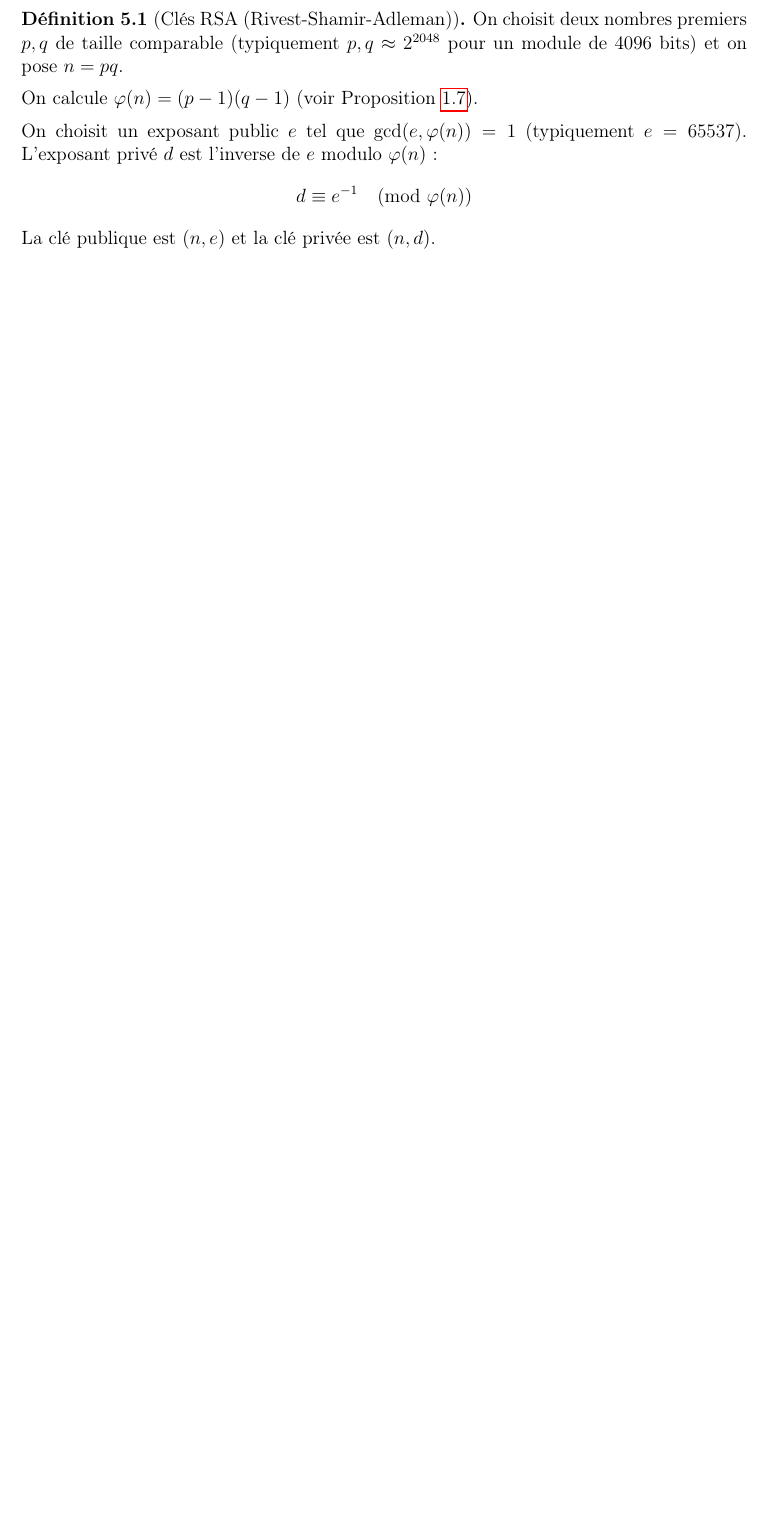
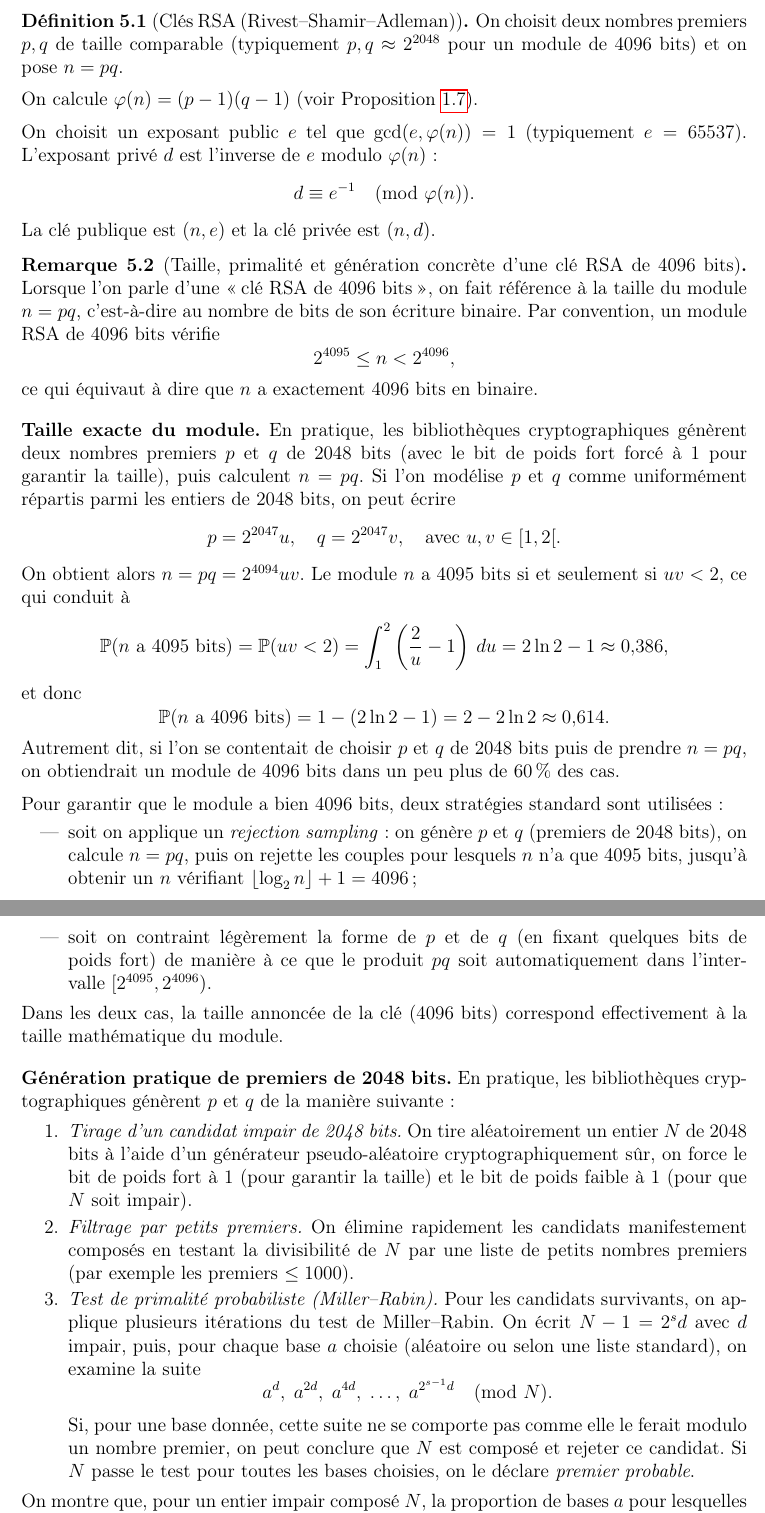
Before and after one commit to philipperackette/kofn-tails, a LaTeX paper (maths_kofn_tails.tex): part of page 32 of 58 before the commit and two parts of pages 32 and 33 of 59 after it, the two joined at a grey line, cut so that both start at the same text, the shorter picture padded with empty space. Compiled offline with pdfLaTeX.

Commit message:
Mise à jour de la documentation

```diff
--- a/maths_kofn_tails.tex
+++ b/maths_kofn_tails.tex
@@ -1819,17 +1821,66 @@ La sécurité d'Ed25519 repose sur la difficulté du problème du logarithme dis
 
 
 
-\subsection{Clés RSA}
-
-\begin{definition}[Clés RSA (Rivest-Shamir-Adleman)]
+\subsection{Chiffrement asymétrique RSA}
+
+\begin{definition}[Clés RSA (Rivest--Shamir--Adleman)]
 On choisit deux nombres premiers $p,q$ de taille comparable (typiquement $p,q \approx 2^{2048}$ pour un module de 4096 bits) et on pose $n = pq$.
 
 On calcule $\varphi(n) = (p-1)(q-1)$ (voir Proposition~\ref{prop:phi-pq}).
 
 On choisit un exposant public $e$ tel que $\gcd(e,\varphi(n)) = 1$ (typiquement $e = 65537$). L'exposant privé $d$ est l'inverse de $e$ modulo $\varphi(n)$ :
 \[
-d \equiv e^{-1} \pmod{\varphi(n)}
+d \equiv e^{-1} \pmod{\varphi(n)}.
 \]
 La clé publique est $(n,e)$ et la clé privée est $(n,d)$.
 \end{definition}
 
+\begin{remark}[Taille, primalité et génération concrète d'une clé RSA de 4096 bits]
+Lorsque l'on parle d'une \og clé RSA de 4096 bits \fg, on fait référence à la taille du module $n = pq$, c'est-à-dire au nombre de bits de son écriture binaire. Par convention, un module RSA de 4096 bits vérifie
+\[
+2^{4095} \leq n < 2^{4096},
+\]
+ce qui équivaut à dire que $n$ a exactement $4096$ bits en binaire.
+
+\medskip
+\noindent\textbf{Taille exacte du module.}
+En pratique, les bibliothèques cryptographiques génèrent deux nombres premiers $p$ et $q$ de 2048 bits (avec le bit de poids fort forcé à $1$ pour garantir la taille), puis calculent $n = pq$. Si l'on modélise $p$ et $q$ comme uniformément répartis parmi les entiers de 2048 bits, on peut écrire
+\[
+p = 2^{2047} u,\quad q = 2^{2047} v,\quad \text{avec } u,v \in [1,2[.
+\]
+On obtient alors $n = pq = 2^{4094} uv$. Le module $n$ a 4095 bits si et seulement si $uv < 2$, ce qui conduit à
+\[
+\mathbb{P}(\text{$n$ a 4095 bits}) = \mathbb{P}(uv < 2)
+= \int_{1}^{2} \left(\frac{2}{u} - 1\right)\,du
+= 2 \ln 2 - 1 \approx 0{,}386,
+\]
+et donc
+\[
+\mathbb{P}(\text{$n$ a 4096 bits}) = 1 - (2 \ln 2 - 1)
+= 2 - 2 \ln 2 \approx 0{,}614.
+\]
+Autrement dit, si l'on se contentait de choisir $p$ et $q$ de 2048 bits puis de prendre $n = pq$, on obtiendrait un module de 4096 bits dans un peu plus de 60\,\% des cas.
+
+Pour garantir que le module a bien 4096 bits, deux stratégies standard sont utilisées :
+\begin{itemize}
+  \item soit on applique un \emph{rejection sampling} : on génère $p$ et $q$ (premiers de 2048 bits), on calcule $n = pq$, puis on rejette les couples pour lesquels $n$ n'a que 4095 bits, jusqu'à obtenir un $n$ vérifiant $\lfloor \log_2 n \rfloor + 1 = 4096$ ;
+  \item soit on contraint légèrement la forme de $p$ et de $q$ (en fixant quelques bits de poids fort) de manière à ce que le produit $pq$ soit automatiquement dans l'intervalle $[2^{4095},2^{4096})$.
+\end{itemize}
+Dans les deux cas, la taille annoncée de la clé (4096 bits) correspond effectivement à la taille mathématique du module.
+
+
+
+
+\medskip
+\noindent\textbf{Génération pratique de premiers de 2048 bits.}
+En pratique, les bibliothèques cryptographiques génèrent $p$ et $q$ de la manière suivante :
+\begin{enumerate}
+  \item \emph{Tirage d'un candidat impair de 2048 bits.} On tire aléatoirement un entier $N$ de 2048 bits à l'aide d'un générateur pseudo-aléatoire cryptographiquement sûr, on force le bit de poids fort à $1$ (pour garantir la taille) et le bit de poids faible à $1$ (pour que $N$ soit impair).
+  \item \emph{Filtrage par petits premiers.} On élimine rapidement les candidats manifestement composés en testant la divisibilité de $N$ par une liste de petits nombres premiers (par exemple les premiers $\leq 1000$).
+  \item \emph{Test de primalité probabiliste (Miller--Rabin).} Pour les candidats survivants, on applique plusieurs itérations du test de Miller--Rabin. On écrit $N-1 = 2^s d$ avec $d$ impair, puis, pour chaque base $a$ choisie (aléatoire ou selon une liste standard), on examine la suite
+  \[
+    a^d,\; a^{2d},\; a^{4d},\; \dots,\; a^{2^{s-1}d} \pmod{N}.
+  \]
+  Si, pour une base donnée, cette suite ne se comporte pas comme elle le ferait modulo un nombre premier, on peut conclure que $N$ est composé et rejeter ce candidat. Si $N$ passe le test pour toutes les bases choisies, on le déclare \emph{premier probable}.
+\end{enumerate}
+On montre que, pour un entier impair composé $N$, la proportion de bases $a$ pour lesquelles le test de Miller--Rabin échoue à détecter la composité est au plus $1/4$. Ainsi, si l'on utilise $k$ bases indépendantes, la probabilité qu'un nombre \emph{composé} passe tous les tests est majorée par $(1/4)^k = 2^{-2k}$. Avec un nombre raisonnable de bases (quelques dizaines au plus), la probabilité de déclarer \og premier \fg{} un entier en réalité composé devient négligeable (par exemple $\le 2^{-128}$), ce qui est largement suffisant pour les usages cryptographiques.
```
Also changed, not shown: maths_kofn_tails.pdf, maths_kofn_tails.tex (78 more changed lines).
